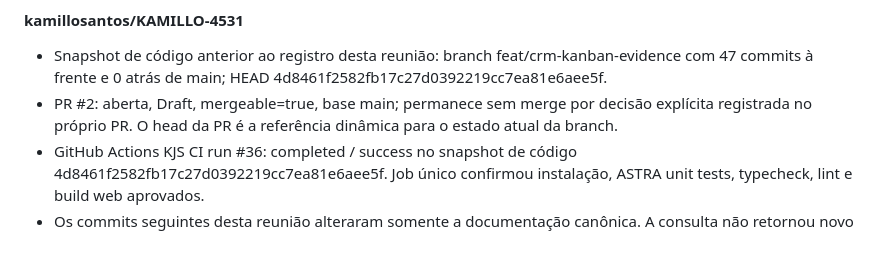
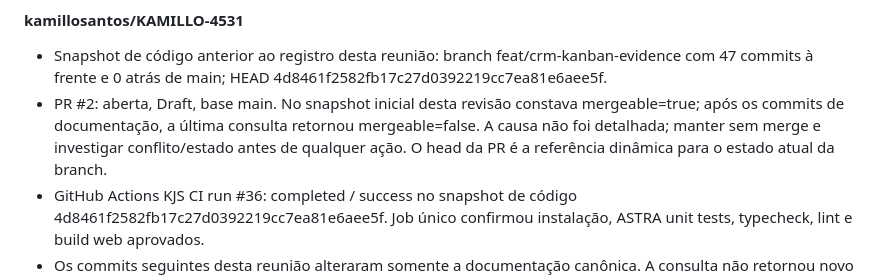
Before and after one commit to kamillosantos/KAMILLO-4531, a Markdown page: docs/governance/KJS-OPERATING-SOURCE-OF-TRUTH.md, the part around the change. GitHub-like rendering; blank space fills up the shorter version.

Commit message:
docs(governance): record current PR mergeability state

```diff
--- a/docs/governance/KJS-OPERATING-SOURCE-OF-TRUTH.md
+++ b/docs/governance/KJS-OPERATING-SOURCE-OF-TRUTH.md
@@ -327,7 +327,7 @@ Conhecimento desta revisão deve ser compartilhado por handoff com ID, fonte/ver
 
 #### kamillosantos/KAMILLO-4531
 - Snapshot de código anterior ao registro desta reunião: branch feat/crm-kanban-evidence com 47 commits à frente e 0 atrás de main; HEAD 4d8461f2582fb17c27d0392219cc7ea81e6aee5f.
-- PR #2: aberta, Draft, mergeable=true, base main; permanece sem merge por decisão explícita registrada no próprio PR. O head da PR é a referência dinâmica para o estado atual da branch.
+- PR #2: aberta, Draft, base main. No snapshot inicial desta revisão constava mergeable=true; após os commits de documentação, a última consulta retornou mergeable=false. A causa não foi detalhada; manter sem merge e investigar conflito/estado antes de qualquer ação. O head da PR é a referência dinâmica para o estado atual da branch.
 - GitHub Actions KJS CI run #36: completed / success no snapshot de código 4d8461f2582fb17c27d0392219cc7ea81e6aee5f. Job único confirmou instalação, ASTRA unit tests, typecheck, lint e build web aprovados.
 - Os commits seguintes desta reunião alteraram somente a documentação canônica. A consulta não retornou novo workflow run nem status de CI para esses commits documentais. Para o número atual de commits e o HEAD corrente, consultar a branch/PR; não fixar um número no documento que é atualizado pela própria reunião.
 - Nenhum desses resultados comprova deploy, health check público, integração externa ou operação em produção.
```
